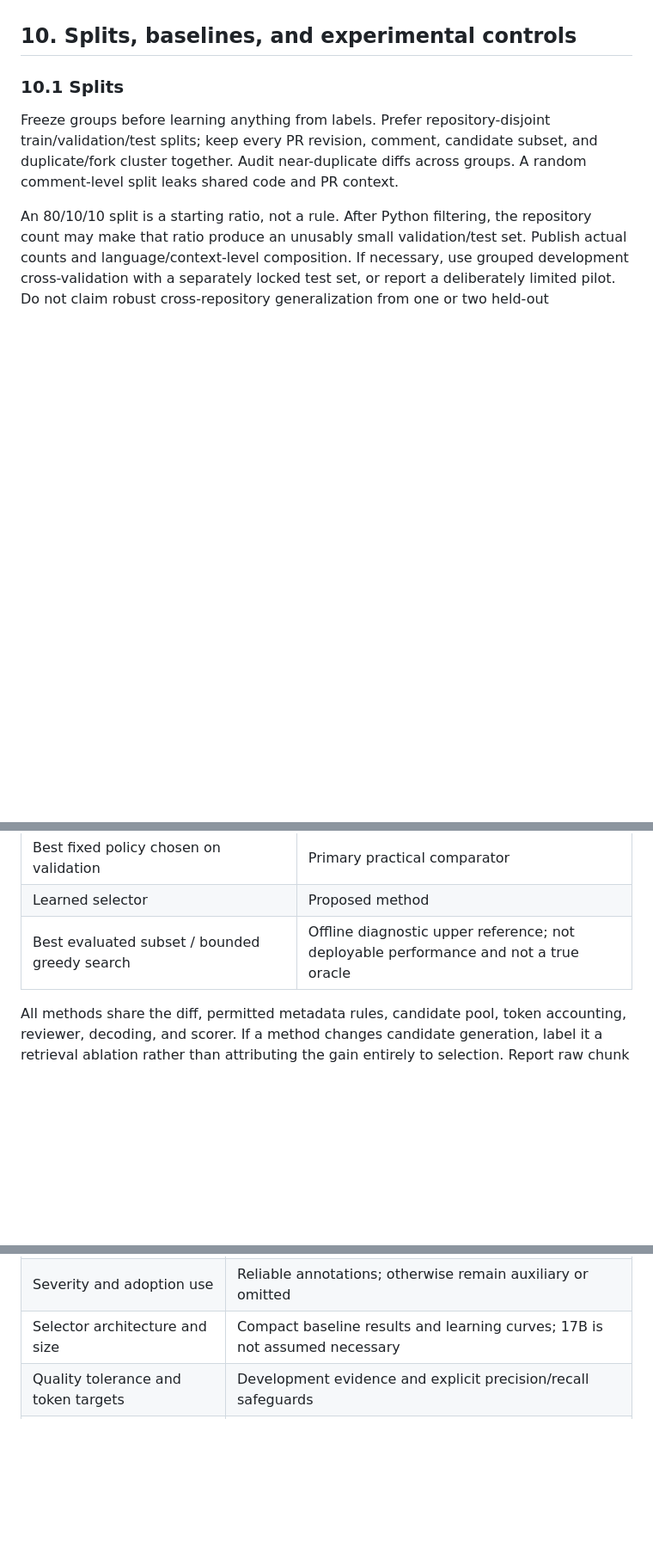
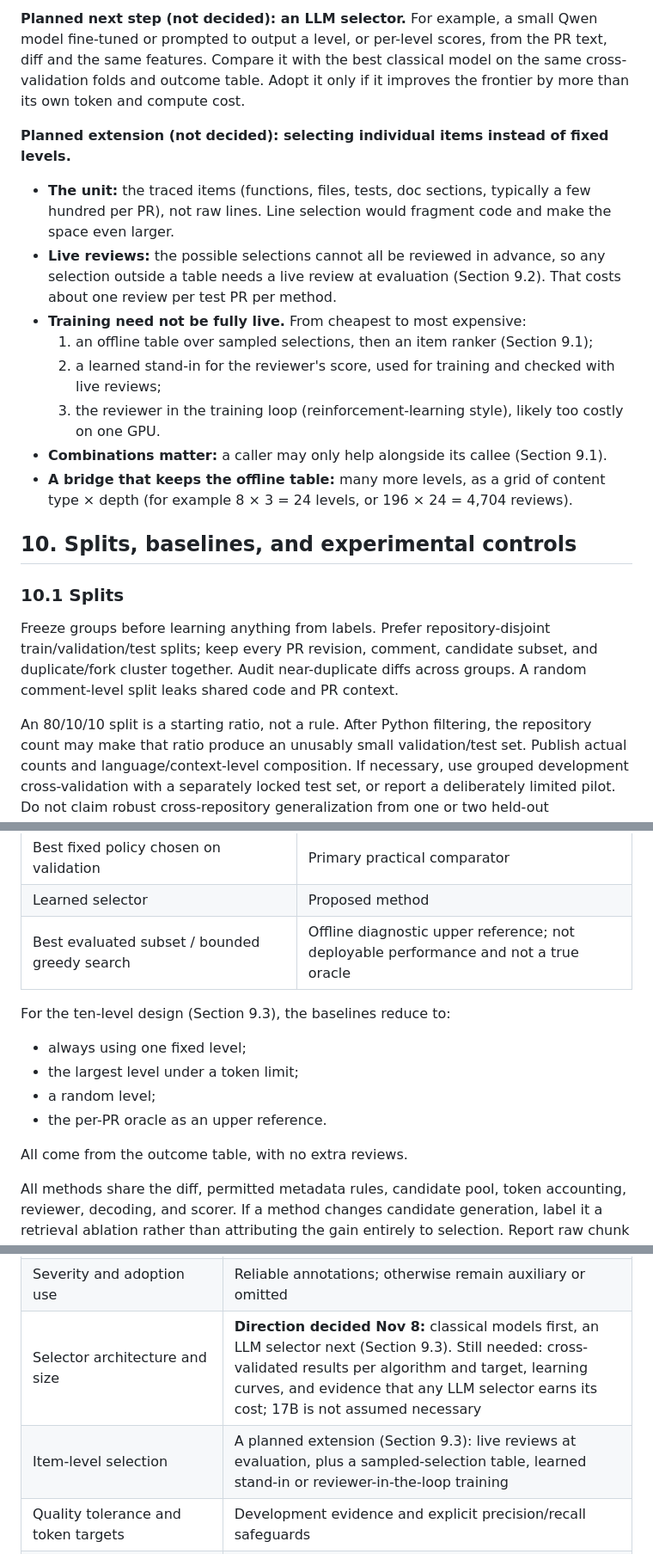
Before and after one commit to michaelsliu3/CS536_Project, a Markdown page: docs/context_selector_roadmap.md, 3 parts joined by grey strips. Shown at 86% size. GitHub-like rendering; blank space fills up the shorter version.

```diff
--- a/docs/context_selector_roadmap.md
+++ b/docs/context_selector_roadmap.md
@@ -882,3 +921,14 @@ Keep the reviewer frozen throughout a comparison. Using related Qwen models for
+**Planned next step (not decided): an LLM selector.** For example, a small Qwen model fine-tuned or prompted to output a level, or per-level scores, from the PR text, diff and the same features. Compare it with the best classical model on the same cross-validation folds and outcome table. Adopt it only if it improves the frontier by more than its own token and compute cost.
+
+**Planned extension (not decided): selecting individual items instead of fixed levels.**
+- **The unit:** the traced items (functions, files, tests, doc sections, typically a few hundred per PR), not raw lines. Line selection would fragment code and make the space even larger.
+- **Live reviews:** the possible selections cannot all be reviewed in advance, so any selection outside a table needs a live review at evaluation (Section 9.2). That costs about one review per test PR per method.
+- **Training need not be fully live.** From cheapest to most expensive:
+  1. an offline table over sampled selections, then an item ranker (Section 9.1);
+  2. a learned stand-in for the reviewer's score, used for training and checked with live reviews;
+  3. the reviewer in the training loop (reinforcement-learning style), likely too costly on one GPU.
+- **Combinations matter:** a caller may only help alongside its callee (Section 9.1).
+- **A bridge that keeps the offline table:** many more levels, as a grid of content type × depth (for example 8 × 3 = 24 levels, or 196 × 24 = 4,704 reviews).
 
 ## 10. Splits, baselines, and experimental controls
 
@@ -906,6 +956,14 @@ Selection training data are independent at PR/repository level, not at subset le
 | Learned selector | Proposed method |
 | Best evaluated subset / bounded greedy search | Offline diagnostic upper reference; not deployable performance and not a true oracle |
 
+For the ten-level design (Section 9.3), the baselines reduce to:
+- always using one fixed level;
+- the largest level under a token limit;
+- a random level;
+- the per-PR oracle as an upper reference.
+
+All come from the outcome table, with no extra reviews.
+
 All methods share the diff, permitted metadata rules, candidate pool, token accounting, reviewer, decoding, and scorer. If a method changes candidate generation, label it a retrieval ablation rather than attributing the gain entirely to selection. Report raw chunk retrieval followed by common packing as well as any method-specific packing where needed.
 
 ### 10.3 Controls and ablations
@@ -1035,7 +1095,8 @@ As of November 8, the candidate gathering and input rendering are coded: `src/tr
 | Review matcher/judge | **Metric decided Nov 8:** AACR's file-level semantic coverage (Section 8.5.3). **Judge model still open** (local open model vs API model); needs agreement with a blinded human audit and a stated treatment of unknown findings |
 | Labeling rule for the selector | Best trade-off (λ) vs smallest level within a tolerance vs per-level regression (Section 8.5.7), chosen on validation PRs |
 | Severity and adoption use | Reliable annotations; otherwise remain auxiliary or omitted |
-| Selector architecture and size | Compact baseline results and learning curves; 17B is not assumed necessary |
+| Selector architecture and size | **Direction decided Nov 8:** classical models first, an LLM selector next (Section 9.3). Still needed: cross-validated results per algorithm and target, learning curves, and evidence that any LLM selector earns its cost; 17B is not assumed necessary |
+| Item-level selection | A planned extension (Section 9.3): live reviews at evaluation, plus a sampled-selection table, learned stand-in or reviewer-in-the-loop training |
 | Quality tolerance and token targets | Development evidence and explicit precision/recall safeguards |
 | Split proportions or grouped development folds | Actual post-filter repository/PR counts, not inherited 80/10/10 convention |
 | ContextCRBench transfer | Compatible references, snapshots, and overlap audit |
```
Also changed, not shown: other parts of docs/context_selector_roadmap.md (+43 -2 lines).
